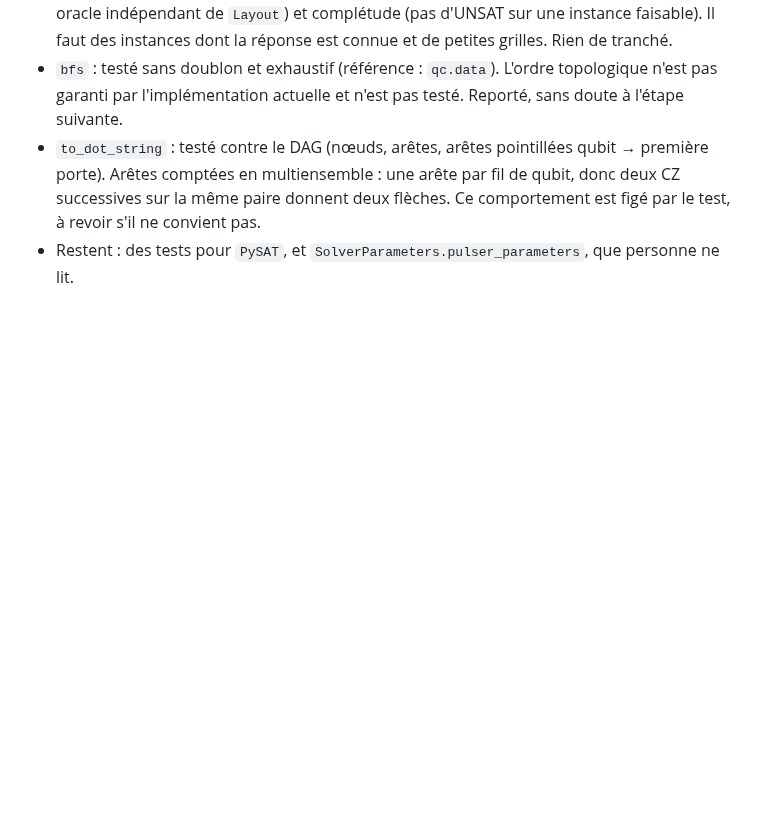
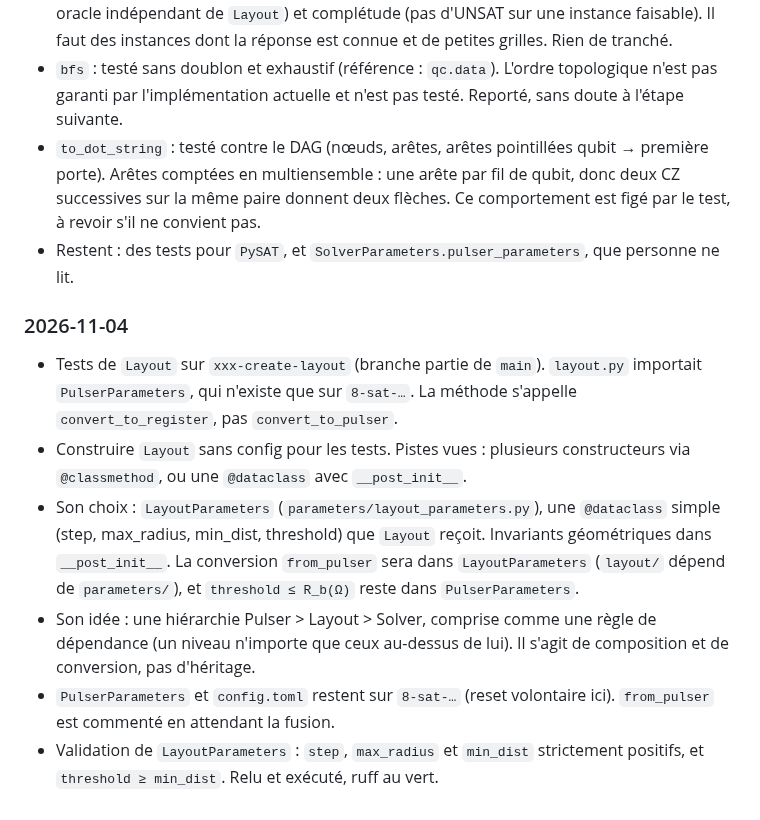
Before and after one commit to Stapsod/qiskit2pulser, a Markdown page: CLAUDE.md, the part around the change. GitHub-like rendering; blank space fills up the shorter version.

Commit message:
chore: update CLAUDE.md

```diff
--- a/CLAUDE.md
+++ b/CLAUDE.md
@@ -104,3 +104,11 @@ Projet perso d'apprentissage : un compilateur qui prend un `QuantumCircuit` Qisk
 - `bfs` : testé sans doublon et exhaustif (référence : `qc.data`). L'ordre topologique n'est pas garanti par l'implémentation actuelle et n'est pas testé. Reporté, sans doute à l'étape suivante.
 - `to_dot_string` : testé contre le DAG (nœuds, arêtes, arêtes pointillées qubit → première porte). Arêtes comptées en multiensemble : une arête par fil de qubit, donc deux CZ successives sur la même paire donnent deux flèches. Ce comportement est figé par le test, à revoir s'il ne convient pas.
 - Restent : des tests pour `PySAT`, et `SolverParameters.pulser_parameters`, que personne ne lit.
+
+### 2026-11-04
+- Tests de `Layout` sur `xxx-create-layout` (branche partie de `main`). `layout.py` importait `PulserParameters`, qui n'existe que sur `8-sat-…`. La méthode s'appelle `convert_to_register`, pas `convert_to_pulser`.
+- Construire `Layout` sans config pour les tests. Pistes vues : plusieurs constructeurs via `@classmethod`, ou une `@dataclass` avec `__post_init__`.
+- Son choix : `LayoutParameters` (`parameters/layout_parameters.py`), une `@dataclass` simple (step, max_radius, min_dist, threshold) que `Layout` reçoit. Invariants géométriques dans `__post_init__`. La conversion `from_pulser` sera dans `LayoutParameters` (`layout/` dépend de `parameters/`), et `threshold ≤ R_b(Ω)` reste dans `PulserParameters`.
+- Son idée : une hiérarchie Pulser > Layout > Solver, comprise comme une règle de dépendance (un niveau n'importe que ceux au-dessus de lui). Il s'agit de composition et de conversion, pas d'héritage.
+- `PulserParameters` et `config.toml` restent sur `8-sat-…` (reset volontaire ici). `from_pulser` est commenté en attendant la fusion.
+- Validation de `LayoutParameters` : `step`, `max_radius` et `min_dist` strictement positifs, et `threshold ≥ min_dist`. Relu et exécuté, ruff au vert.
```
